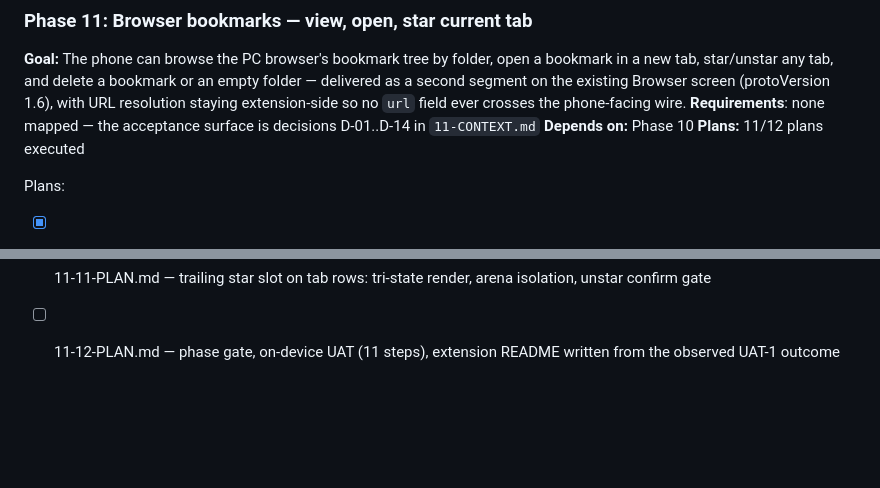
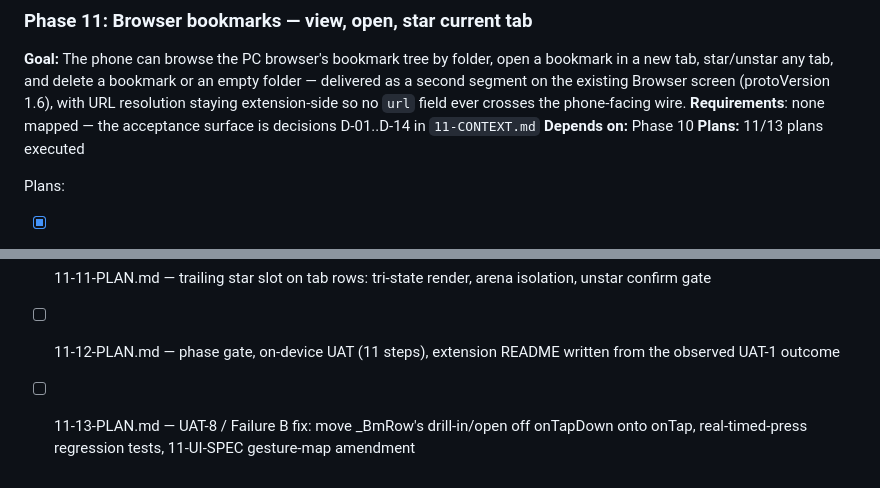
Before and after one commit to nandodeomkar/remote-control, a Markdown page: .planning/ROADMAP.md, 2 parts joined by grey strips. Rendered like a GitHub page; blank space fills up the shorter version.

Commit message:
docs(11-13): plan the UAT-8 / Failure B gesture-arena fix
_BmRow puts the drill-in/open action on onTapDown, which Flutter fires at
kPressTimeout (100ms) on every press regardless of the arena, while
LongPressGestureRecognizer resolves at kLongPressTimeout (500ms). On a folder
the navigation swaps the list before long-press can land, so D-14 empty-folder
delete is unreachable; on a link the delete works but force-opens the bookmark
first. Plan 11-13 splits the flash (onTapDown) from the action (onTap), adds
real-timed-press regressions at the section and screen layers, and amends the
contradictory 11-UI-SPEC gesture map that caused 11-09 to build it this way.

_TabRow stays byte-untouched; deferred items 2 and 3 stay out of scope.

Co-Authored-By: Claude Opus 5 <noreply@anthropic.com>

```diff
--- a/.planning/ROADMAP.md
+++ b/.planning/ROADMAP.md
@@ -377,7 +377,7 @@ Plans:
 **Goal:** The phone can browse the PC browser's bookmark tree by folder, open a bookmark in a new tab, star/unstar any tab, and delete a bookmark or an empty folder — delivered as a second segment on the existing Browser screen (protoVersion 1.6), with URL resolution staying extension-side so no `url` field ever crosses the phone-facing wire.
 **Requirements**: none mapped — the acceptance surface is decisions D-01..D-14 in `11-CONTEXT.md`
 **Depends on:** Phase 10
-**Plans:** 11/12 plans executed
+**Plans:** 11/13 plans executed
 
 Plans:
 
@@ -393,3 +393,4 @@ Plans:
 - [x] 11-10-PLAN.md — Browser screen restructure: Tabs|Bookmarks segment, pinned macro grid, lazy bm.list prime, persistence
 - [x] 11-11-PLAN.md — trailing star slot on tab rows: tri-state render, arena isolation, unstar confirm gate
 - [ ] 11-12-PLAN.md — phase gate, on-device UAT (11 steps), extension README written from the observed UAT-1 outcome
+- [ ] 11-13-PLAN.md — UAT-8 / Failure B fix: move _BmRow's drill-in/open off onTapDown onto onTap, real-timed-press regression tests, 11-UI-SPEC gesture-map amendment
```
Also changed, not shown: 1 other file.
